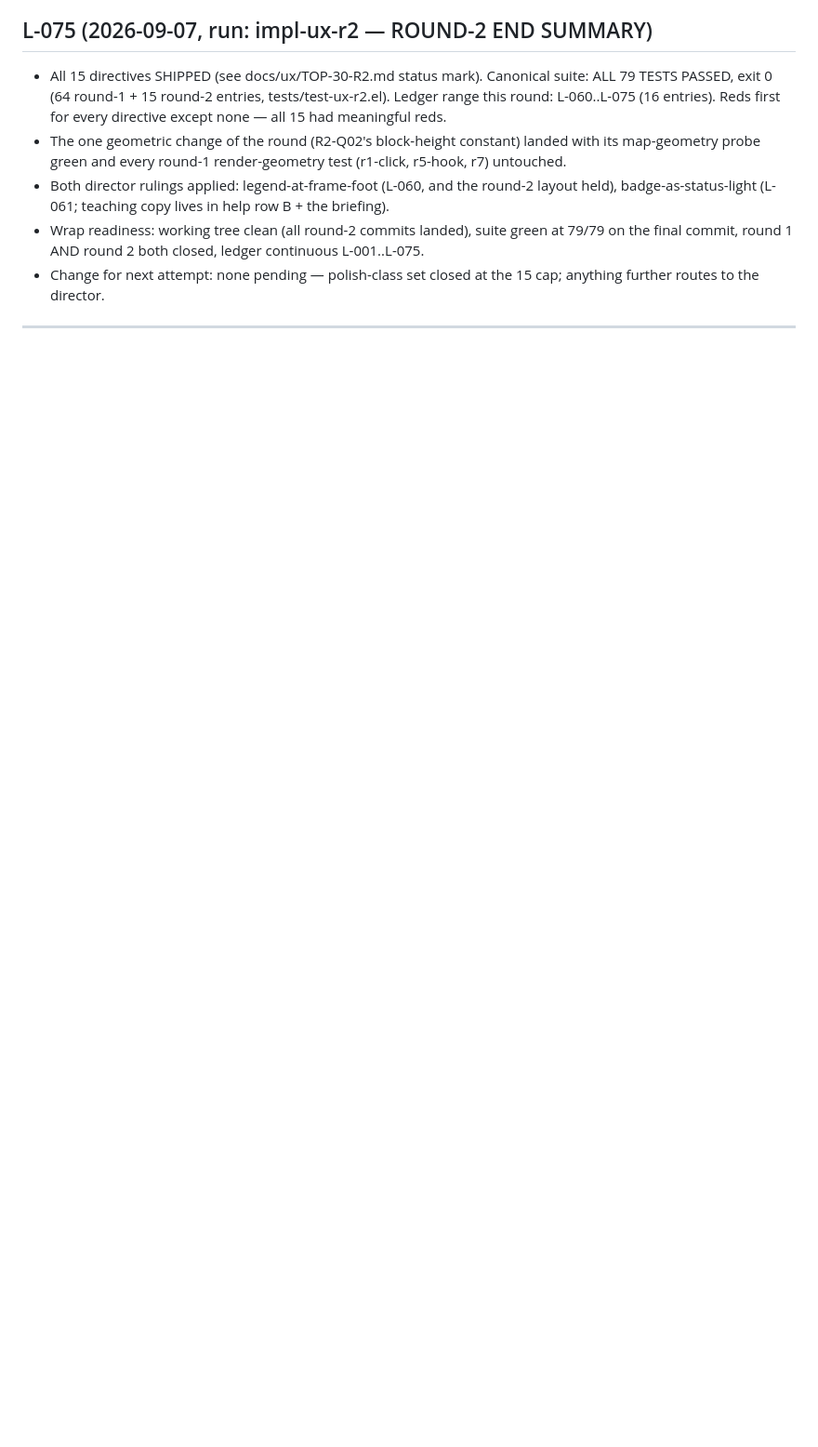
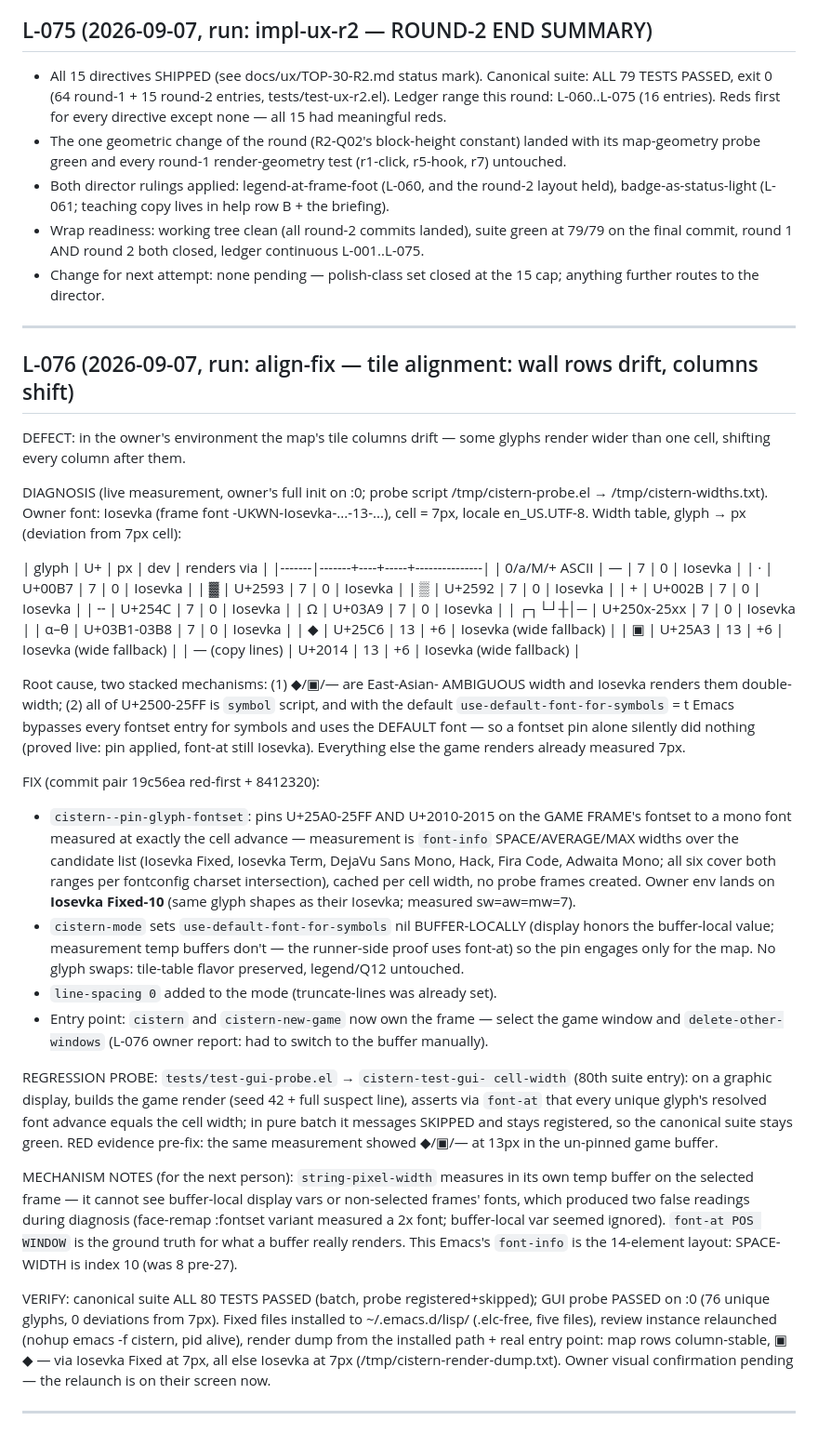
Before and after one commit to boundring/cistern, a Markdown page: docs/FAILURE-LEDGER.md, the part around the change. Shown at 93% size. GitHub-like rendering; blank space fills up the shorter version.

Commit message:
docs: ledger L-076 — tile alignment diagnosis table, fontset pin fix, evidence

```diff
--- a/docs/FAILURE-LEDGER.md
+++ b/docs/FAILURE-LEDGER.md
@@ -2475,3 +2475,84 @@ One entry per dead/failed/retried run.
   at the 15 cap; anything further routes to the director.
 
 ---
+## L-076 (2026-09-07, run: align-fix — tile alignment: wall rows drift, columns shift)
+
+DEFECT: in the owner's environment the map's tile columns drift —
+some glyphs render wider than one cell, shifting every column after
+them.
+
+DIAGNOSIS (live measurement, owner's full init on :0; probe script
+/tmp/cistern-probe.el → /tmp/cistern-widths.txt).  Owner font:
+Iosevka (frame font -UKWN-Iosevka-...-13-...), cell = 7px, locale
+en_US.UTF-8.  Width table, glyph → px (deviation from 7px cell):
+
+| glyph | U+    | px | dev | renders via   |
+|-------|-------+----+-----+---------------|
+| 0/a/M/+ ASCII | — | 7 | 0 | Iosevka |
+| ·     | U+00B7 | 7 | 0 | Iosevka |
+| ▓     | U+2593 | 7 | 0 | Iosevka |
+| ▒     | U+2592 | 7 | 0 | Iosevka |
+| +     | U+002B | 7 | 0 | Iosevka |
+| ╌     | U+254C | 7 | 0 | Iosevka |
+| Ω     | U+03A9 | 7 | 0 | Iosevka |
+| ┌┐└┘┼│─ | U+250x-25xx | 7 | 0 | Iosevka |
+| α–θ   | U+03B1-03B8 | 7 | 0 | Iosevka |
+| ◆     | U+25C6 | 13 | +6 | Iosevka (wide fallback) |
+| ▣     | U+25A3 | 13 | +6 | Iosevka (wide fallback) |
+| — (copy lines) | U+2014 | 13 | +6 | Iosevka (wide fallback) |
+
+Root cause, two stacked mechanisms: (1) ◆/▣/— are East-Asian-
+AMBIGUOUS width and Iosevka renders them double-width; (2) all of
+U+2500-25FF is `symbol` script, and with the default
+`use-default-font-for-symbols` = t Emacs bypasses every fontset
+entry for symbols and uses the DEFAULT font — so a fontset pin
+alone silently did nothing (proved live: pin applied, font-at still
+Iosevka).  Everything else the game renders already measured 7px.
+
+FIX (commit pair 19c56ea red-first + 8412320):
+- `cistern--pin-glyph-fontset`: pins U+25A0-25FF AND U+2010-2015 on
+  the GAME FRAME's fontset to a mono font measured at exactly the
+  cell advance — measurement is `font-info` SPACE/AVERAGE/MAX widths
+  over the candidate list (Iosevka Fixed, Iosevka Term, DejaVu Sans
+  Mono, Hack, Fira Code, Adwaita Mono; all six cover both ranges per
+  fontconfig charset intersection), cached per cell width, no probe
+  frames created.  Owner env lands on **Iosevka Fixed-10** (same
+  glyph shapes as their Iosevka; measured sw=aw=mw=7).
+- `cistern-mode` sets `use-default-font-for-symbols` nil
+  BUFFER-LOCALLY (display honors the buffer-local value; measurement
+  temp buffers don't — the runner-side proof uses font-at) so the
+  pin engages only for the map.  No glyph swaps: tile-table flavor
+  preserved, legend/Q12 untouched.
+- `line-spacing 0` added to the mode (truncate-lines was already set).
+- Entry point: `cistern` and `cistern-new-game` now own the frame —
+  select the game window and `delete-other-windows` (L-076 owner
+  report: had to switch to the buffer manually).
+
+REGRESSION PROBE: `tests/test-gui-probe.el` → `cistern-test-gui-
+cell-width` (80th suite entry): on a graphic display, builds the
+game render (seed 42 + full suspect line), asserts via `font-at`
+that every unique glyph's resolved font advance equals the cell
+width; in pure batch it messages SKIPPED and stays registered, so
+the canonical suite stays green.  RED evidence pre-fix: the same
+measurement showed ◆/▣/— at 13px in the un-pinned game buffer.
+
+MECHANISM NOTES (for the next person): `string-pixel-width`
+measures in its own temp buffer on the selected frame — it cannot
+see buffer-local display vars or non-selected frames' fonts, which
+produced two false readings during diagnosis (face-remap :fontset
+variant measured a 2x font; buffer-local var seemed ignored).
+`font-at POS WINDOW` is the ground truth for what a buffer really
+renders.  This Emacs's `font-info` is the 14-element layout:
+SPACE-WIDTH is index 10 (was 8 pre-27).
+
+VERIFY: canonical suite ALL 80 TESTS PASSED (batch, probe
+registered+skipped); GUI probe PASSED on :0 (76 unique glyphs, 0
+deviations from 7px).  Fixed files installed to
+~/.emacs.d/lisp/ (.elc-free, five files), review instance relaunched
+(nohup emacs -f cistern, pid alive), render dump from the installed
+path + real entry point: map rows column-stable, ▣ ◆ — via Iosevka
+Fixed at 7px, all else Iosevka at 7px
+(/tmp/cistern-render-dump.txt).  Owner visual confirmation pending —
+the relaunch is on their screen now.
+
+---
```
